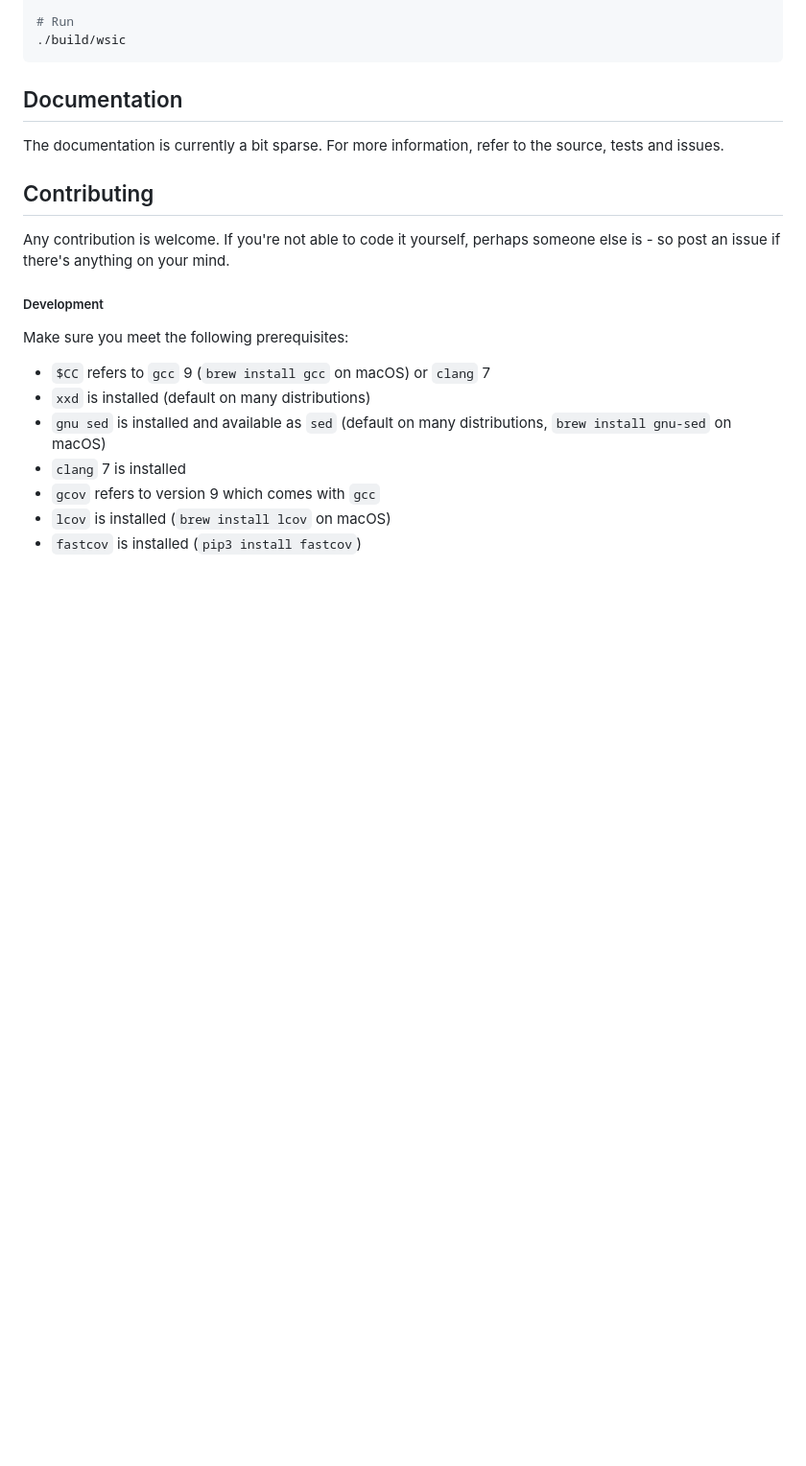
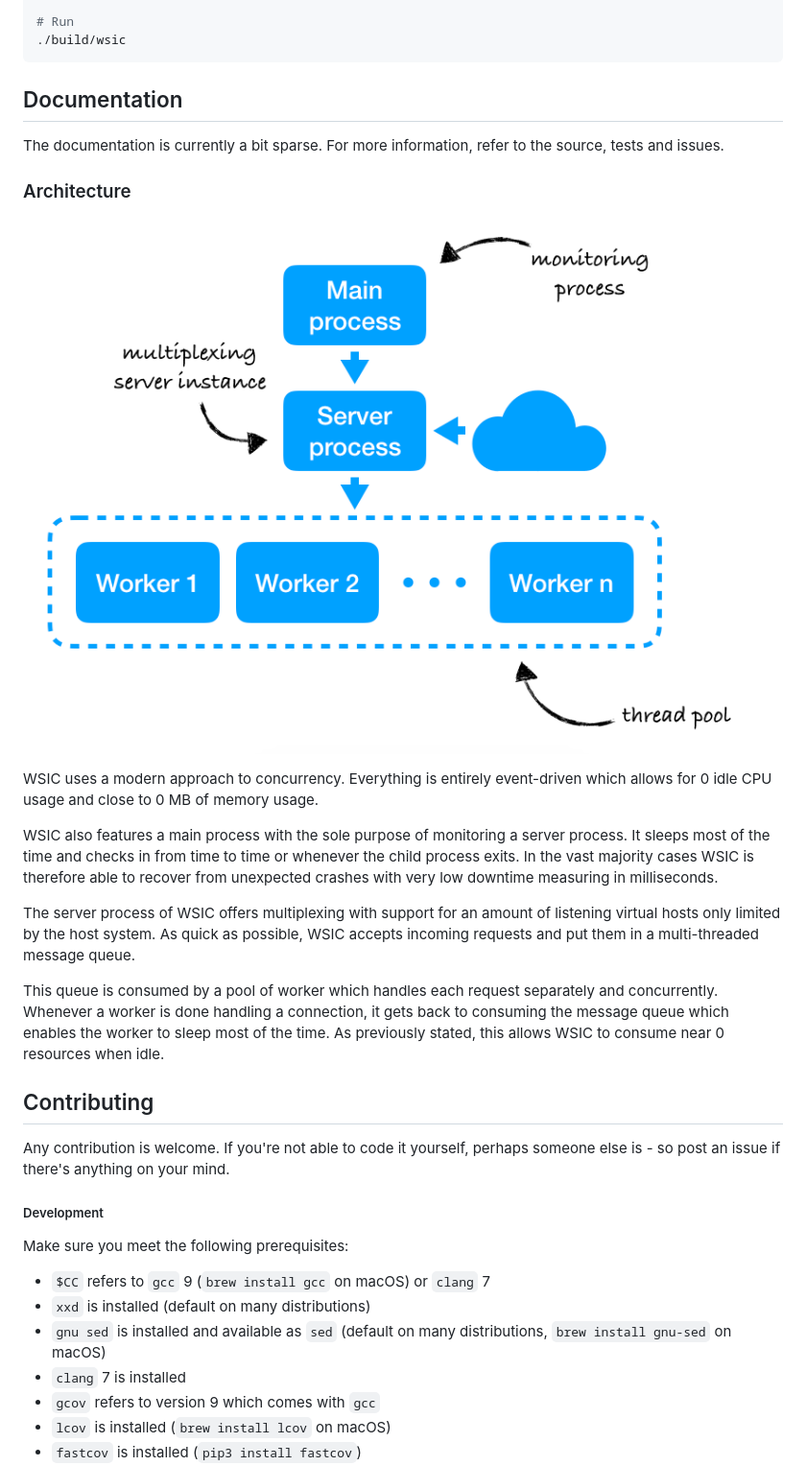
Before and after one commit to AlexGustafsson/wsic, a Markdown page: README.md, the part around the change. Shown: that part at 96% size. Rendered like a GitHub page; pictures changed too: .gitlab/architecture-overview.png (added); blank space fills up the shorter version.

Commit message:
Added documentation on architecture

```diff
--- a/README.md
+++ b/README.md
@@ -78,6 +78,18 @@ cd wsic && make
 
 The documentation is currently a bit sparse. For more information, refer to the source, tests and issues.
 
+### Architecture
+
+![Architecture overview](.gitlab/architecture-overview.png)
+
+WSIC uses a modern approach to concurrency. Everything is entirely event-driven which allows for 0 idle CPU usage and close to 0 MB of memory usage.
+
+WSIC also features a main process with the sole purpose of monitoring a server process. It sleeps most of the time and checks in from time to time or whenever the child process exits. In the vast majority cases WSIC is therefore able to recover from unexpected crashes with very low downtime measuring in milliseconds.
+
+The server process of WSIC offers multiplexing with support for an amount of listening virtual hosts only limited by the host system. As quick as possible, WSIC accepts incoming requests and put them in a multi-threaded message queue.
+
+This queue is consumed by a pool of worker which handles each request separately and concurrently. Whenever a worker is done handling a connection, it gets back to consuming the message queue which enables the worker to sleep most of the time. As previously stated, this allows WSIC to consume near 0 resources when idle.
+
 ## Contributing
 
 Any contribution is welcome. If you're not able to code it yourself, perhaps someone else is - so post an issue if there's anything on your mind.
```
